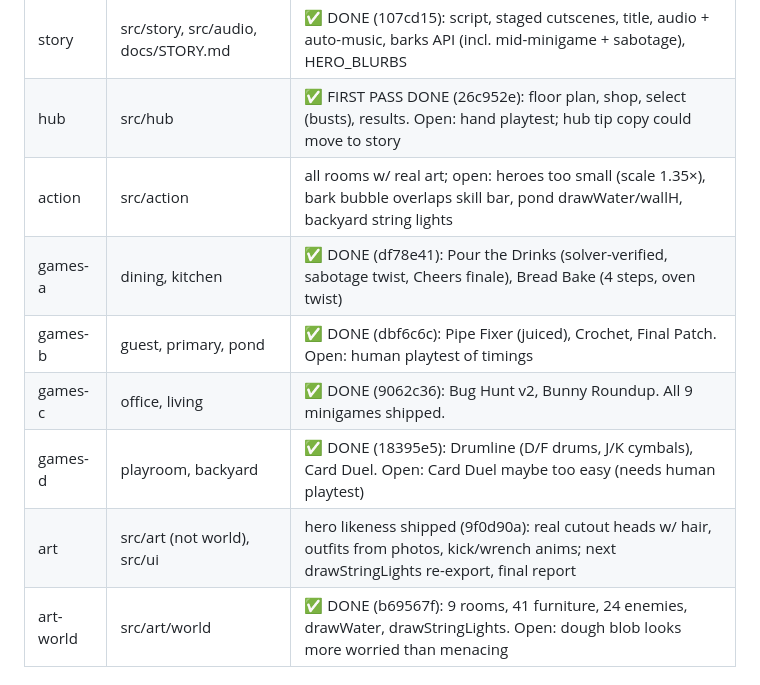
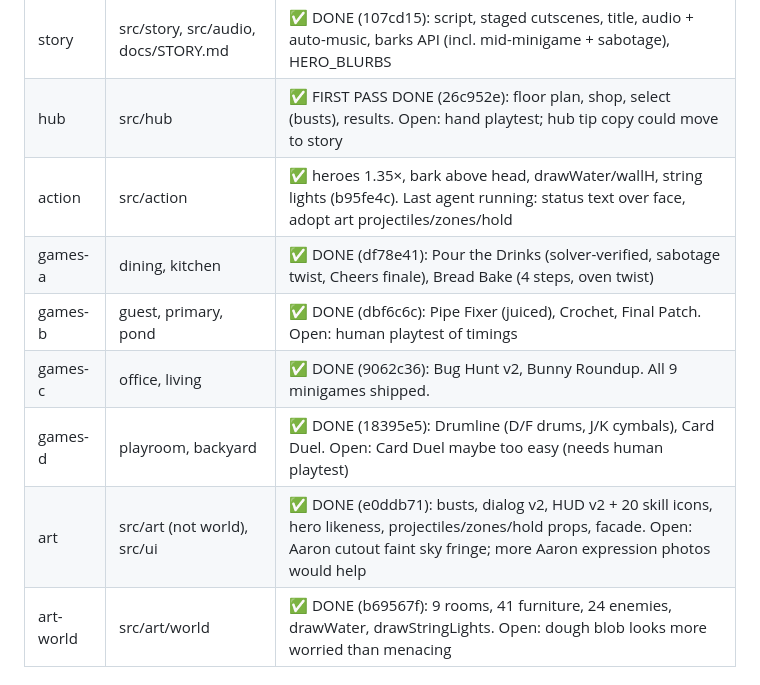
Before and after one commit to blairclair/aargam, a Markdown page: docs/STATUS.md, the part around one of its changes. GitHub-like rendering.

Commit message:
docs: STATUS 22:10 — 8/9 done
Co-Authored-By: Claude Opus 5.5 <noreply@anthropic.com>

```diff
--- a/docs/STATUS.md
+++ b/docs/STATUS.md
@@ -21,12 +21,12 @@ Updated by the supervisor at every 10-minute check-in. Last update: 2026-10-06 ~
 |---|---|---|
 | story | src/story, src/audio, docs/STORY.md | ✅ DONE (107cd15): script, staged cutscenes, title, audio + auto-music, barks API (incl. mid-minigame + sabotage), HERO_BLURBS |
 | hub | src/hub | ✅ FIRST PASS DONE (26c952e): floor plan, shop, select (busts), results. Open: hand playtest; hub tip copy could move to story |
-| action | src/action | all rooms w/ real art; open: heroes too small (scale 1.35×), bark bubble overlaps skill bar, pond drawWater/wallH, backyard string lights |
+| action | src/action | ✅ heroes 1.35×, bark above head, drawWater/wallH, string lights (b95fe4c). Last agent running: status text over face, adopt art projectiles/zones/hold |
 | games-a | dining, kitchen | ✅ DONE (df78e41): Pour the Drinks (solver-verified, sabotage twist, Cheers finale), Bread Bake (4 steps, oven twist) |
 | games-b | guest, primary, pond | ✅ DONE (dbf6c6c): Pipe Fixer (juiced), Crochet, Final Patch. Open: human playtest of timings |
 | games-c | office, living | ✅ DONE (9062c36): Bug Hunt v2, Bunny Roundup. All 9 minigames shipped. |
 | games-d | playroom, backyard | ✅ DONE (18395e5): Drumline (D/F drums, J/K cymbals), Card Duel. Open: Card Duel maybe too easy (needs human playtest) |
-| art | src/art (not world), src/ui | hero likeness shipped (9f0d90a): real cutout heads w/ hair, outfits from photos, kick/wrench anims; next drawStringLights re-export, final report |
+| art | src/art (not world), src/ui | ✅ DONE (e0ddb71): busts, dialog v2, HUD v2 + 20 skill icons, hero likeness, projectiles/zones/hold props, facade. Open: Aaron cutout faint sky fringe; more Aaron expression photos would help |
 | art-world | src/art/world | ✅ DONE (b69567f): 9 rooms, 41 furniture, 24 enemies, drawWater, drawStringLights. Open: dough blob looks more worried than menacing |
 
 ## User feedback log (most recent first)
```
Also changed, not shown: other parts of docs/STATUS.md (+1 -1 lines).
